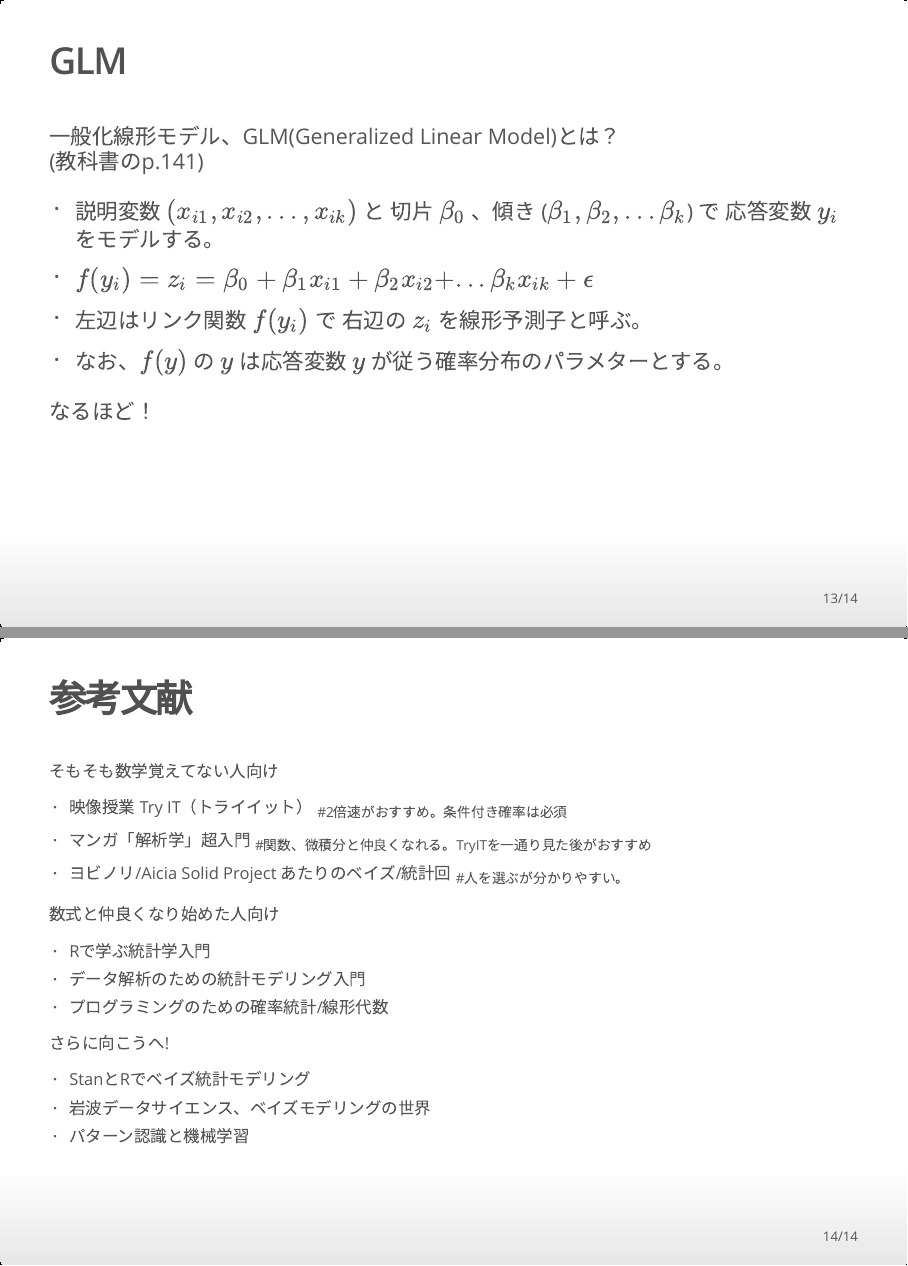
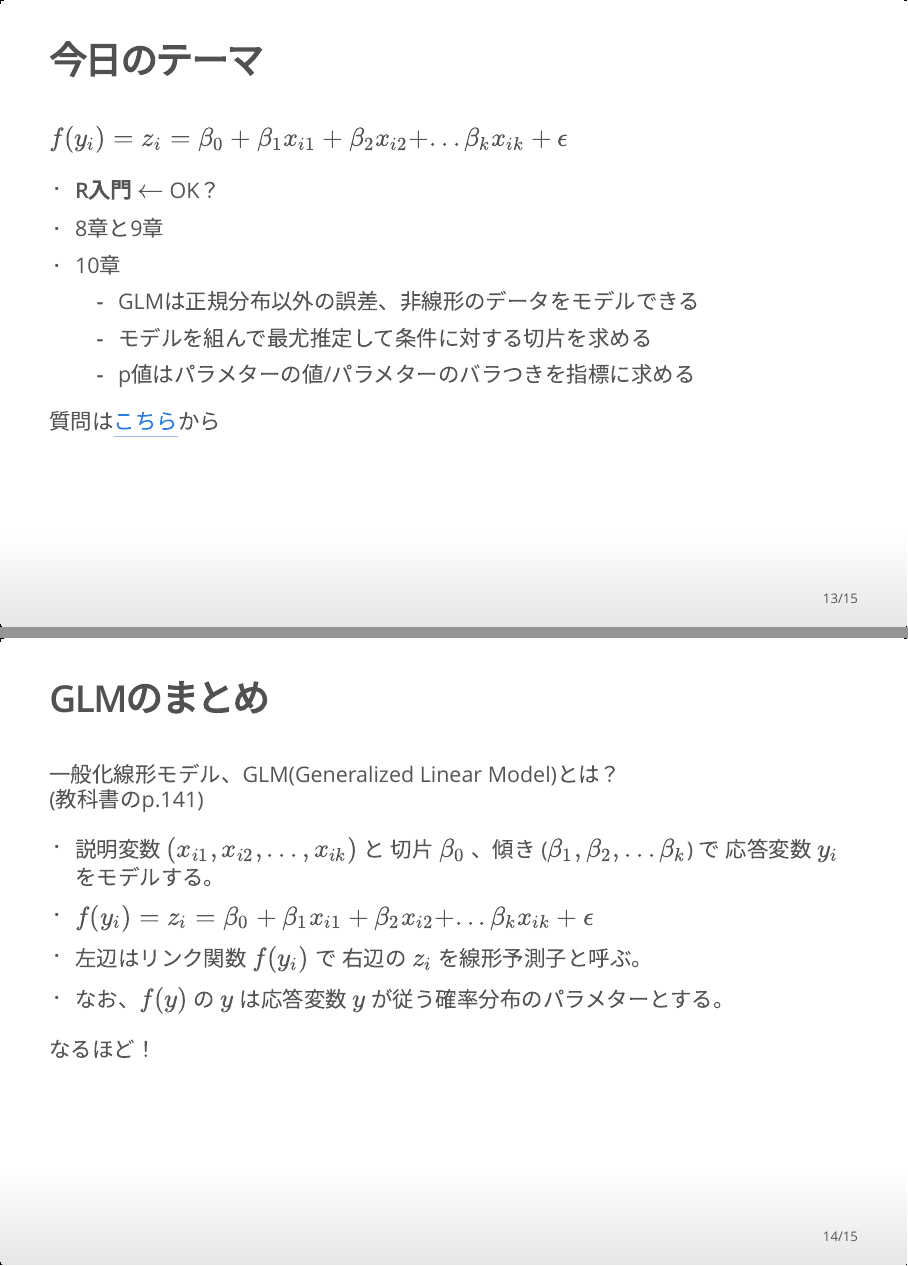
Before and after one commit to kishiyamat/chapter-10, an R Markdown document (3-chapter-10.Rmd): pages 13 and 14 of 14 before the commit and pages 13 and 14 of 15 after it, joined at a grey line. The pictures show the output file 3-chapter-10.html that the author committed with the source, opened offline.

Commit message:
last change

```diff
--- a/3-chapter-10.Rmd
+++ b/3-chapter-10.Rmd
@@ -146,7 +146,20 @@ summary(result)
 * オフセット
     * 生存率A/Bのような値、分母の情報が削られます。下駄をはかせて対処しましょう。
 
-## GLM
+## 今日のテーマ
+
+$f(y_i) = z_i =\beta_0 + \beta_1x_{i1} + \beta_2x_{i2} + ... \beta_kx_{ik} + \epsilon$
+
+* **R入門** $\gets$ OK？
+* 8章と9章
+* 10章
+    * GLMは正規分布以外の誤差、非線形のデータをモデルできる
+    * モデルを組んで最尤推定して条件に対する切片を求める
+    * p値はパラメターの値/パラメターのバラつきを指標に求める
+
+質問は[こちら](https://forms.gle/KykyRxrL3LS6oUm89)から
+
+## GLMのまとめ
 
 一般化線形モデル、GLM(Generalized Linear Model)とは？ <br>
 (教科書のp.141)
```
Also changed, not shown: 1-intermediate-r.Rmd (+5 -0 lines), 2-chapter-8-9.Rmd (+2 -0 lines), 1-intermediate-r.html, 2-chapter-8-9.html, 3-chapter-10.html, 3-chapter-10.Rmd (4 more changed lines).
